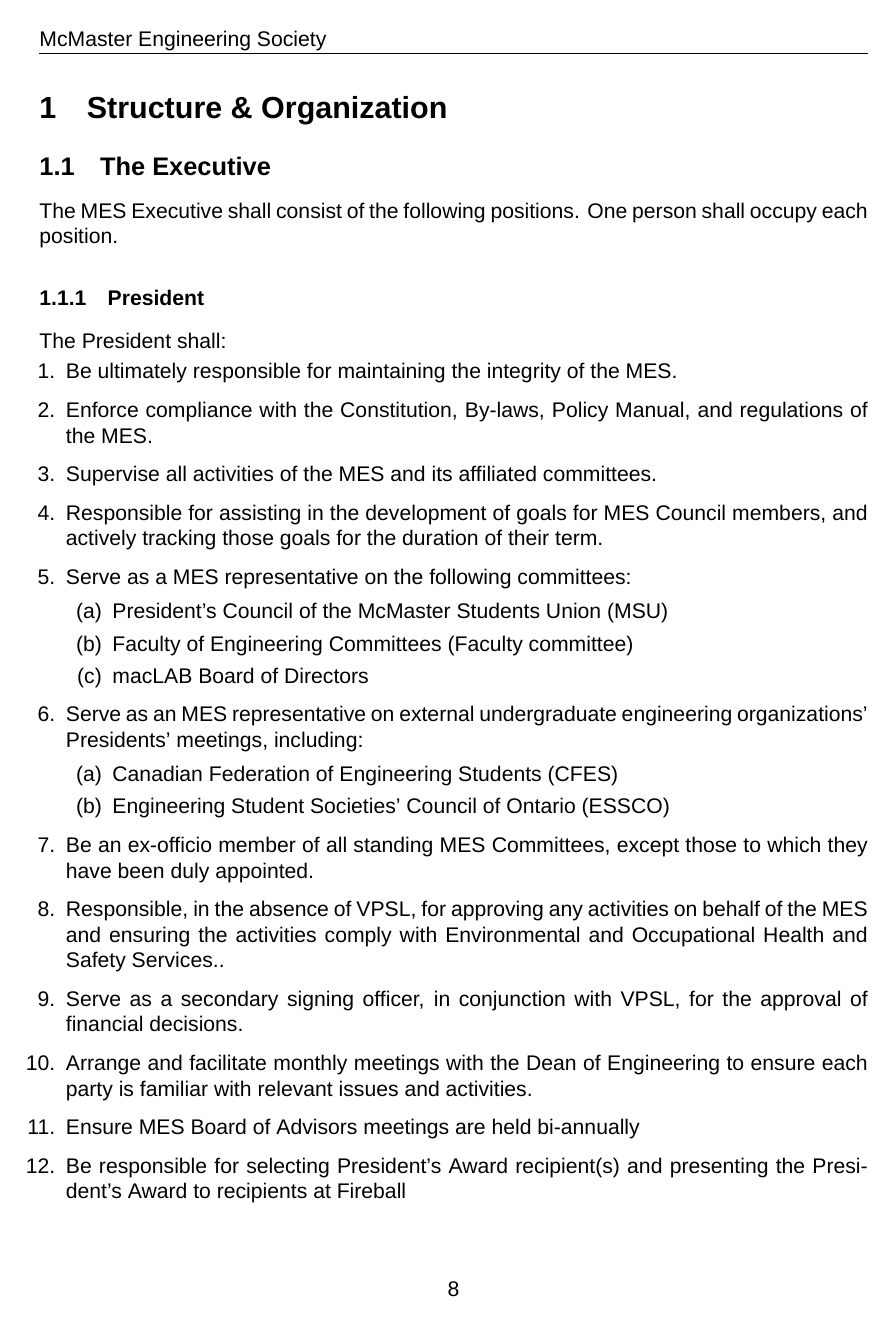
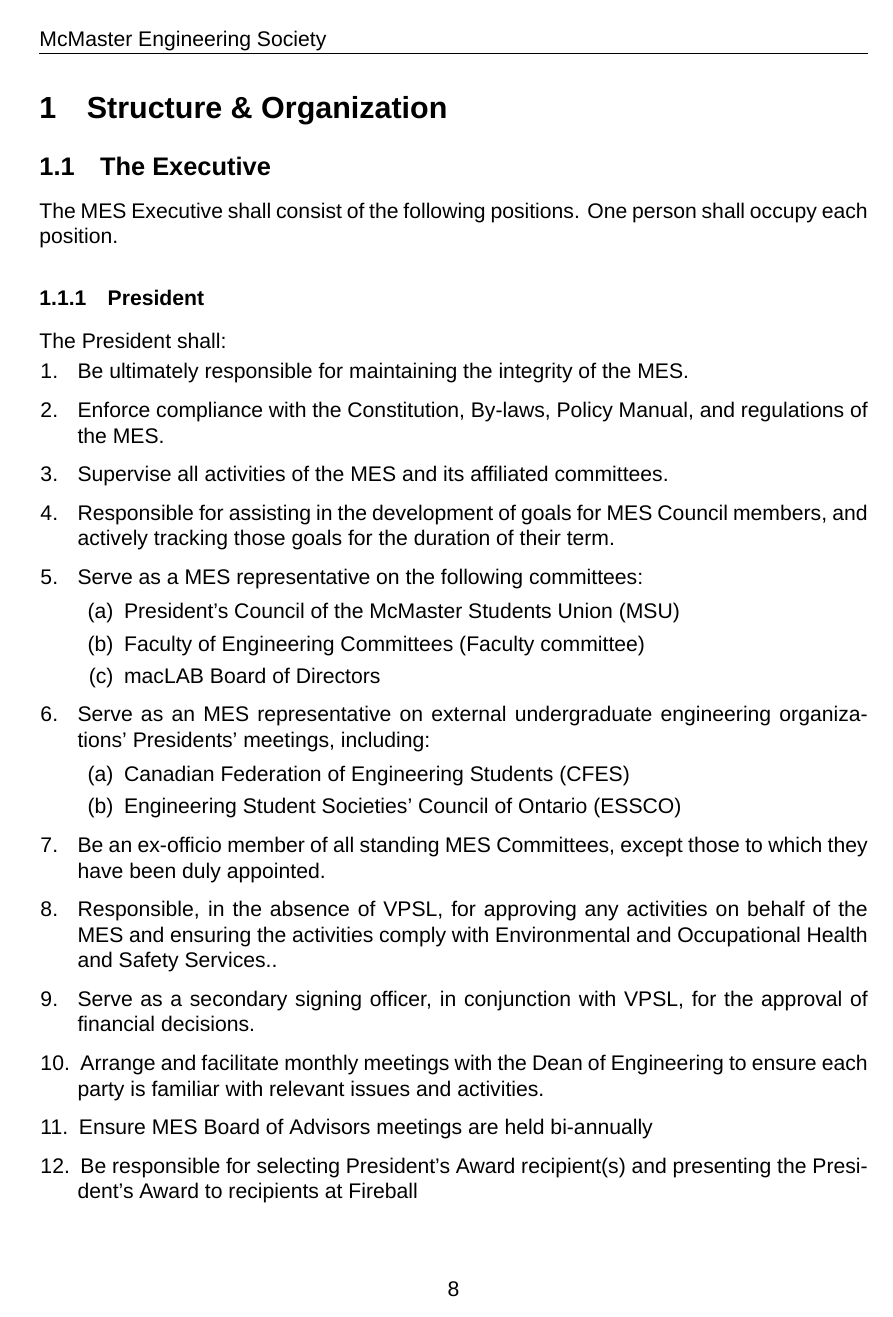
Before and after one commit to McMaster-Engineering-Society/Governing-Docs, a LaTeX document (bylaws.tex): page 9 of 111 before the commit and page 9 of 112 after it. Compiled offline with XeLaTeX; a missing font is replaced by an installed copy or a similar font.

Commit message:
fixed alignment
title

```diff
--- a/bylaws.tex
+++ b/bylaws.tex
@@ -37,7 +37,7 @@
 \newcommand{\normfont}[1]{\fontsize{12pt}{12pt}\normalfont #1}
 \newcommand{\bigfont}[1]{\fontsize{20pt}{36pt}\normalfont #1}
 
-\setlist[enumerate,1]{itemsep=0.2em,topsep=0em,leftmargin=1.25em}
+\setlist[enumerate,1]{itemsep=0.2em,topsep=0em,leftmargin=1.8em,align=left,labelwidth=15pt}
 \setlist[enumerate,2]{itemsep=0.1em,topsep=0em,partopsep=0em}
 \setlist[enumerate,3]{nosep}
 
```
Also changed, not shown: bylaws.pdf.
